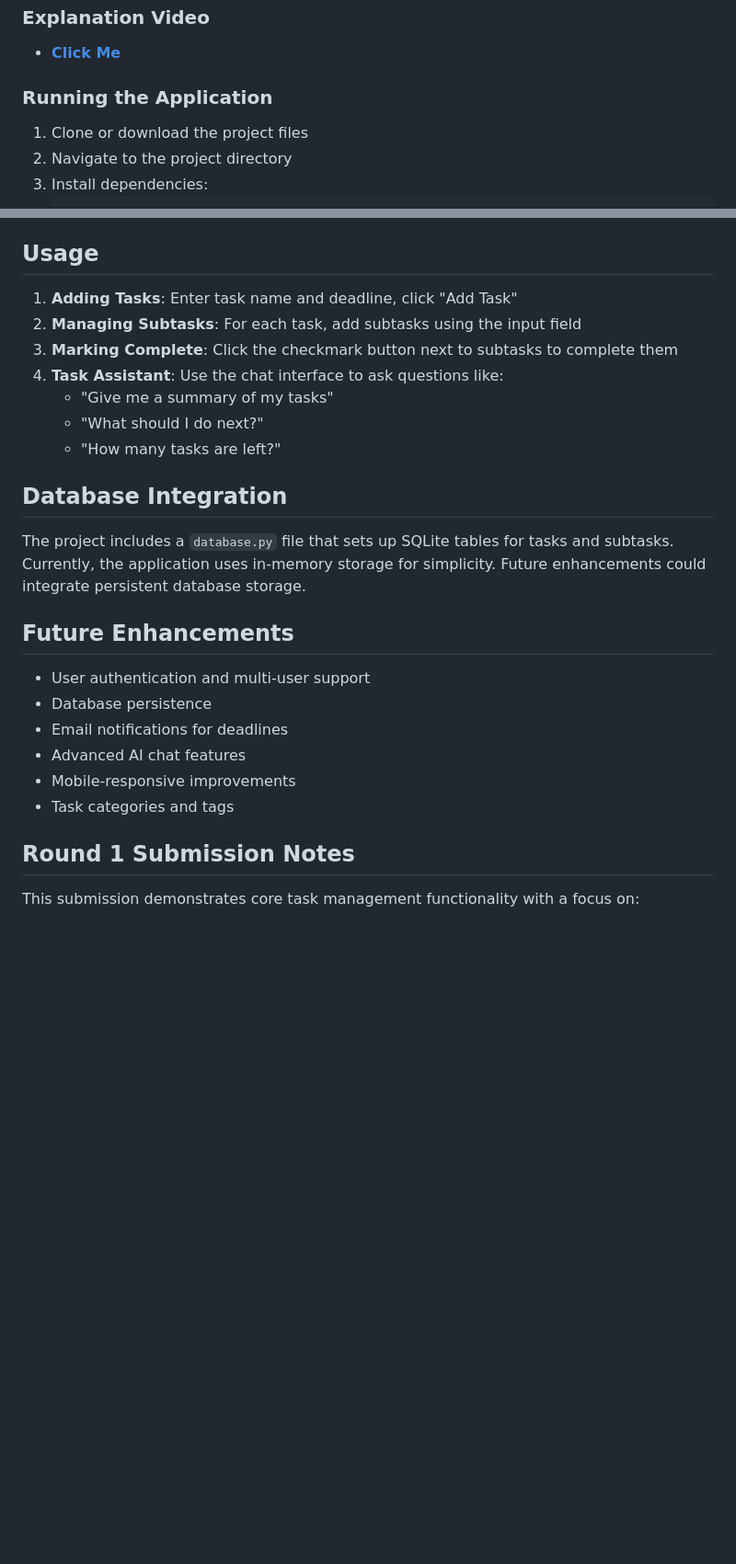
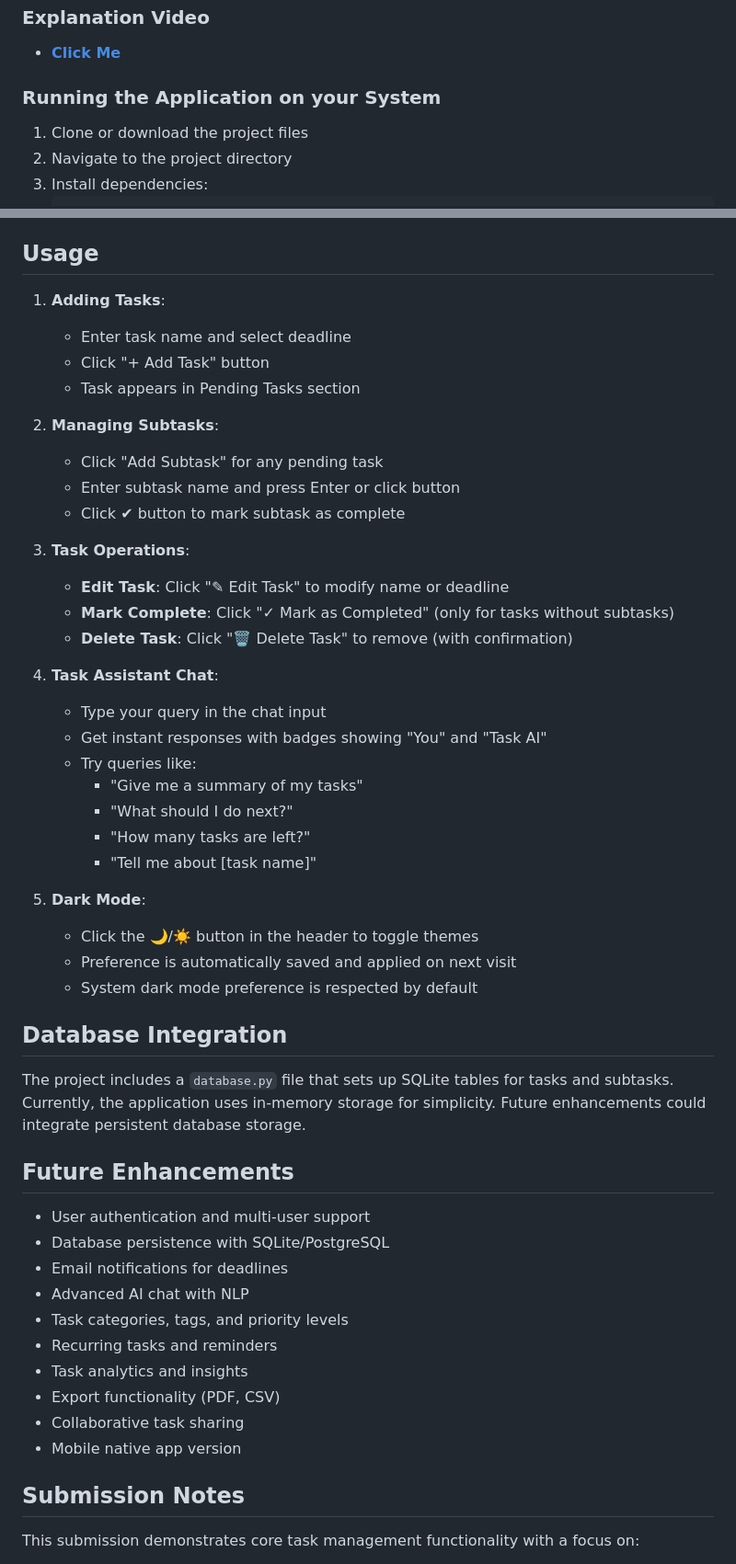
Before and after one commit to strange-exe/task-ai, a Markdown page: README.md, 2 parts joined by grey strips. Shown at 92% size. Rendered like a GitHub page; blank space fills up the shorter version.

```diff
--- a/README.md
+++ b/README.md
@@ -61,7 +80,7 @@ TaskMate/
 ### Explanation Video
 - **[Click Me](https://drive.google.com/file/d/1GeU70GQnDb3EiNV4-_OTTlreg9gTf6XU/view?usp=drivesdk)**
 
-### Running the Application
+### Running the Application on your System
 1. Clone or download the project files
 2. Navigate to the project directory
 3. Install dependencies:
@@ -75,26 +94,51 @@ TaskMate/
 5. Open your browser and visit `http://localhost:5000`
 
 ## Usage
-1. **Adding Tasks**: Enter task name and deadline, click "Add Task"
-2. **Managing Subtasks**: For each task, add subtasks using the input field
-3. **Marking Complete**: Click the checkmark button next to subtasks to complete them
-4. **Task Assistant**: Use the chat interface to ask questions like:
-   - "Give me a summary of my tasks"
-   - "What should I do next?"
-   - "How many tasks are left?"
+1. **Adding Tasks**:
+   - Enter task name and select deadline
+   - Click "+ Add Task" button
+   - Task appears in Pending Tasks section
+
+2. **Managing Subtasks**:
+   - Click "Add Subtask" for any pending task
+   - Enter subtask name and press Enter or click button
+   - Click ✔ button to mark subtask as complete
+
+3. **Task Operations**:
+   - **Edit Task**: Click "✎ Edit Task" to modify name or deadline
+   - **Mark Complete**: Click "✓ Mark as Completed" (only for tasks without subtasks)
+   - **Delete Task**: Click "🗑 Delete Task" to remove (with confirmation)
+
+4. **Task Assistant Chat**:
+   - Type your query in the chat input
+   - Get instant responses with badges showing "You" and "Task AI"
+   - Try queries like:
+     - "Give me a summary of my tasks"
+     - "What should I do next?"
+     - "How many tasks are left?"
+     - "Tell me about [task name]"
+
+5. **Dark Mode**:
+   - Click the 🌙/☀️ button in the header to toggle themes
+   - Preference is automatically saved and applied on next visit
+   - System dark mode preference is respected by default
 
 ## Database Integration
 The project includes a `database.py` file that sets up SQLite tables for tasks and subtasks. Currently, the application uses in-memory storage for simplicity. Future enhancements could integrate persistent database storage.
 
 ## Future Enhancements
 - User authentication and multi-user support
-- Database persistence
+- Database persistence with SQLite/PostgreSQL
 - Email notifications for deadlines
-- Advanced AI chat features
-- Mobile-responsive improvements
-- Task categories and tags
+- Advanced AI chat with NLP
+- Task categories, tags, and priority levels
+- Recurring tasks and reminders
+- Task analytics and insights
+- Export functionality (PDF, CSV)
+- Collaborative task sharing
+- Mobile native app version
 
-## Round 1 Submission Notes
+## Submission Notes
 This submission demonstrates core task management functionality with a focus on:
 - Clean, intuitive user interface
 - Real-time progress tracking
```
Also changed, not shown: other parts of README.md (+60 -12 lines).
